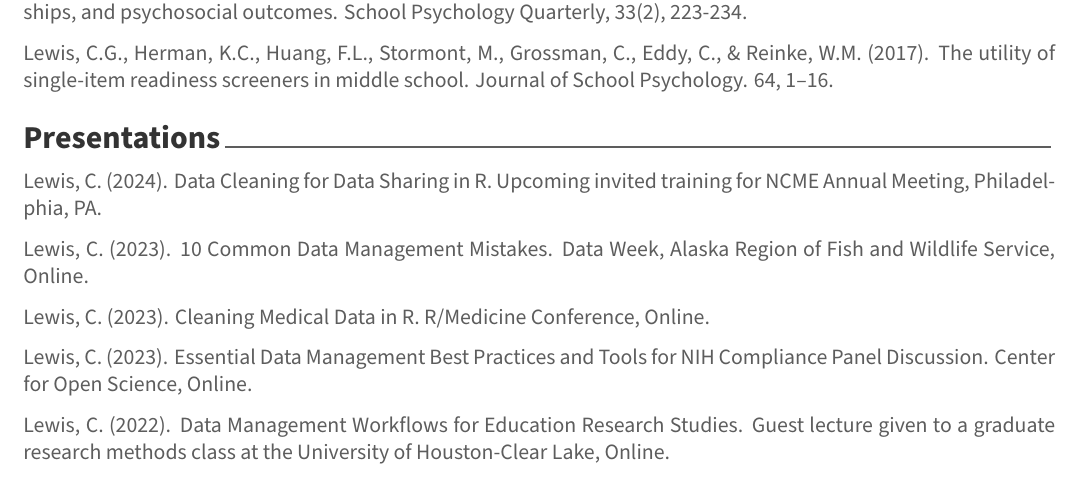
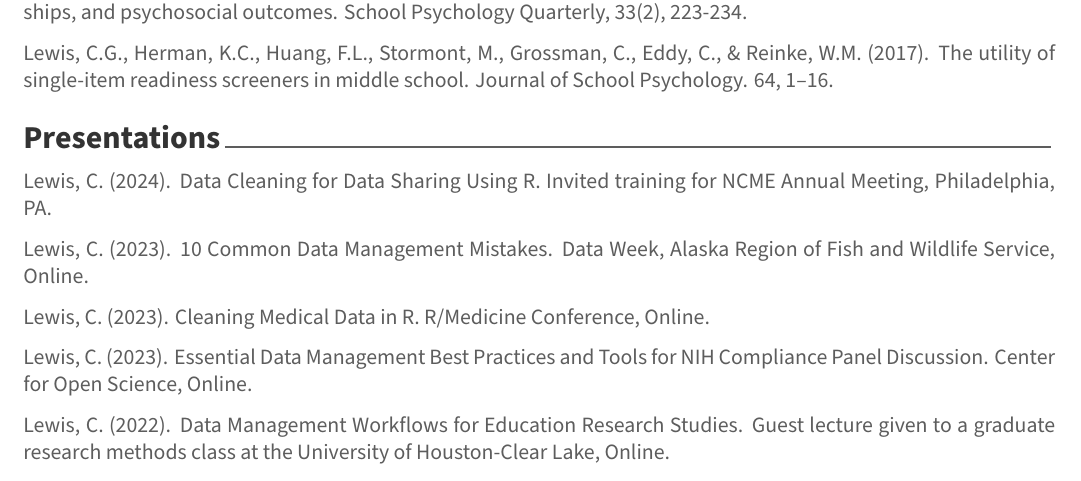
Before and after one commit to Cghlewis/simple-resume, an R Markdown document (simple_resume_cl.Rmd): part of page 3 of 3, cut so that both start at the same text. The pictures show the output file simple_resume_cl.pdf that the author committed with the source.

Commit message:
Update recent talk

```diff
--- a/simple_resume_cl.Rmd
+++ b/simple_resume_cl.Rmd
@@ -119,7 +119,7 @@ W.M. (2017). The utility of single-item readiness screeners in middle school. Jo
 
 # Presentations
 
-Lewis, C. (2024). Data Cleaning for Data Sharing in R. Upcoming invited training for NCME Annual Meeting, Philadelphia, PA.
+Lewis, C. (2024). Data Cleaning for Data Sharing Using R. Invited training for NCME Annual Meeting, Philadelphia, PA.
 
 Lewis, C. (2023). 10 Common Data Management Mistakes. Data Week, Alaska Region of Fish and Wildlife Service, Online.
 
```
Also changed, not shown: simple_resume_cl.pdf.
